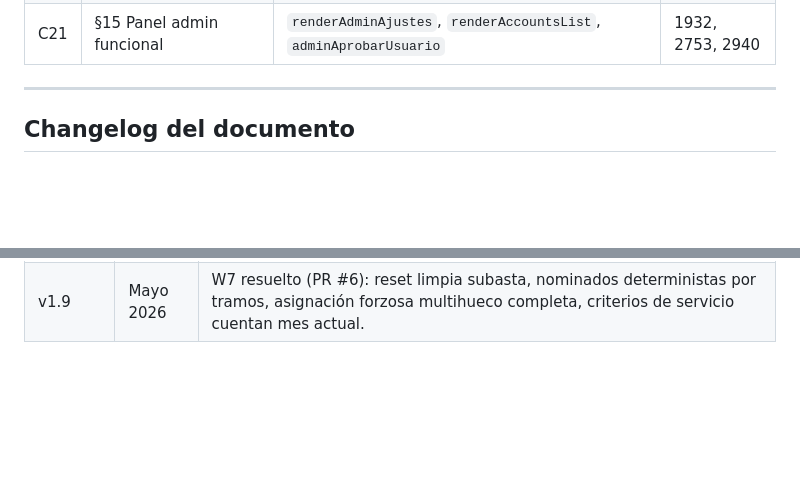
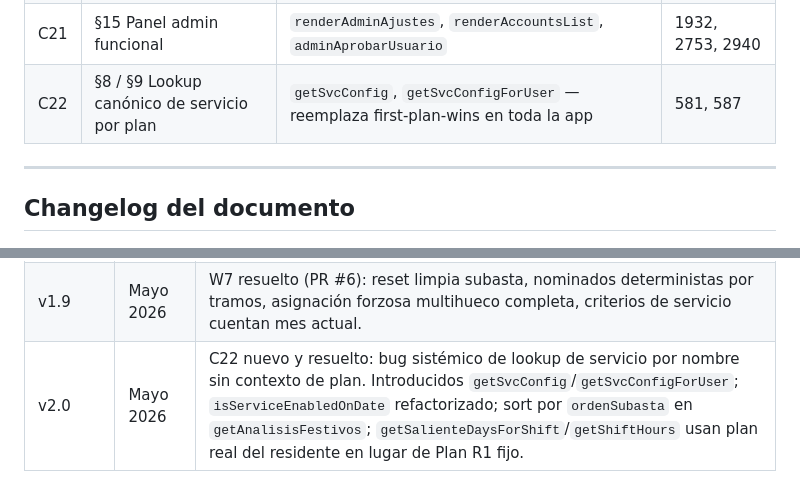
Before and after one commit to Vilo512/GestionGuardias-App, a Markdown page: GestionGuardias_AUDIT.md, 2 parts joined by grey strips. Drawn GitHub-style; blank space fills up the shorter version.

Commit message:
docs: AUDIT v2.0 — C22 lookup canónico de servicio por plan
Co-Authored-By: Claude Sonnet 4.6 <noreply@anthropic.com>

```diff
--- a/GestionGuardias_AUDIT.md
+++ b/GestionGuardias_AUDIT.md
@@ -658,6 +658,7 @@ Para referencia del agente: estas secciones son conformes al PRD v0.7. No requie
 | C19 | §11.5 Intercambio con externo (dos rutas) | `renderMercadoCambiar`, `renderMercadoCambiarAjena` | 2745, 2748 |
 | C20 | §13.2 / §13.3 Histórico y visibilidad | `state.trades[]`, `state.exceptionLogs[]`, `renderMercadoInboxAndLog`, `renderAdminExceptions` | 2714, 2647 |
 | C21 | §15 Panel admin funcional | `renderAdminAjustes`, `renderAccountsList`, `adminAprobarUsuario` | 1932, 2753, 2940 |
+| C22 | §8 / §9 Lookup canónico de servicio por plan | `getSvcConfig`, `getSvcConfigForUser` — reemplaza first-plan-wins en toda la app | 581, 587 |
 
 ---
 
@@ -675,3 +676,4 @@ Para referencia del agente: estas secciones son conformes al PRD v0.7. No requie
 | v1.7 | Mayo 2026 | N5 nuevo (botón admin "Activar subasta ya" — asignación forzosa global inmediata, independiente de N1-N4). |
 | v1.8 | Mayo 2026 | W7/W8/W9 nuevos (reset no limpia subastasCerradasForzosas; calendario bloqueado en ventana voluntaria; "Turno de Nadie" en meses pasados). PRD actualizado a v1.2. |
 | v1.9 | Mayo 2026 | W7 resuelto (PR #6): reset limpia subasta, nominados deterministas por tramos, asignación forzosa multihueco completa, criterios de servicio cuentan mes actual. |
+| v2.0 | Mayo 2026 | C22 nuevo y resuelto: bug sistémico de lookup de servicio por nombre sin contexto de plan. Introducidos `getSvcConfig`/`getSvcConfigForUser`; `isServiceEnabledOnDate` refactorizado; sort por `ordenSubasta` en `getAnalisisFestivos`; `getSalienteDaysForShift`/`getShiftHours` usan plan real del residente en lugar de Plan R1 fijo. |
```
